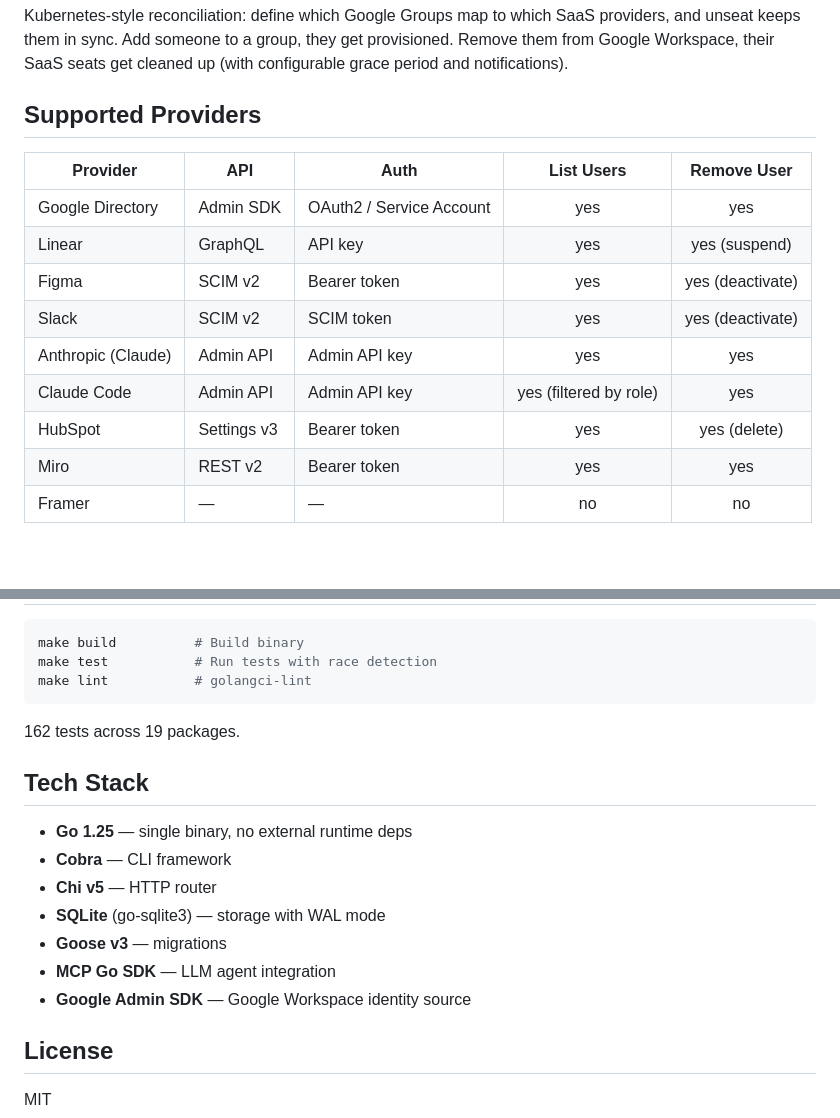
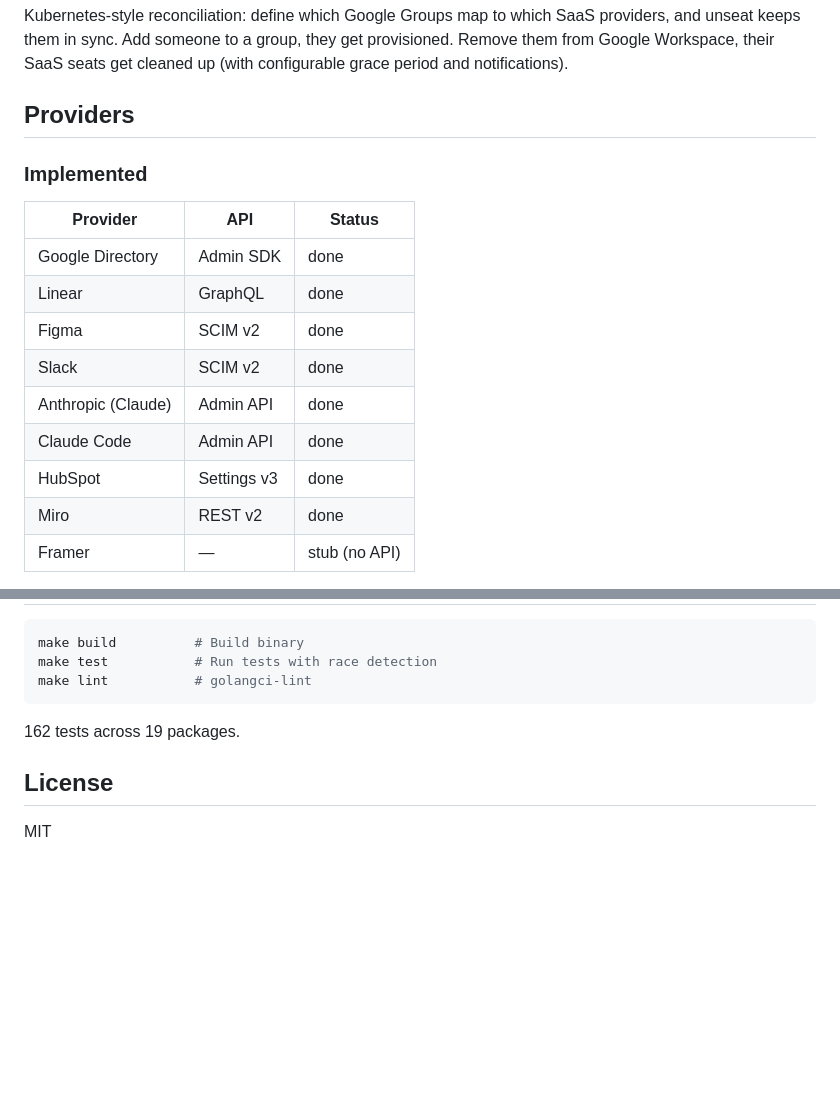
Before and after one commit to sderosiaux/unseat, a Markdown page: README.md, 2 parts joined by grey strips. Rendered like a GitHub page; blank space fills up the shorter version.

```diff
--- a/README.md
+++ b/README.md
@@ -34,16 +34,19 @@ flowchart LR
 
 Kubernetes-style reconciliation: define which Google Groups map to which SaaS providers, and unseat keeps them in sync. Add someone to a group, they get provisioned. Remove them from Google Workspace, their SaaS seats get cleaned up (with configurable grace period and notifications).
 
-## Supported Providers
+## Providers
 
-| Provider | API | Auth | List Users | Remove User |
-|----------|-----|------|:----------:|:-----------:|
-| Google Directory | Admin SDK | OAuth2 / Service Account | yes | yes |
-| Linear | GraphQL | API key | yes | yes (suspend) |
-| Figma | SCIM v2 | Bearer token | yes | yes (deactivate) |
-| Slack | SCIM v2 | SCIM token | yes | yes (deactivate) |
-| Anthropic (Claude) | Admin API | Admin API key | yes | yes |
-| Claude Code | Admin API | Admin API key | yes (filtered by role) | yes |
-| HubSpot | Settings v3 | Bearer token | yes | yes (delete) |
-| Miro | REST v2 | Bearer token | yes | yes |
-| Framer | — | — | no | no |
+### Implemented
+
+| Provider | API | Status |
+|----------|-----|--------|
+| Google Directory | Admin SDK | done |
+| Linear | GraphQL | done |
+| Figma | SCIM v2 | done |
+| Slack | SCIM v2 | done |
+| Anthropic (Claude) | Admin API | done |
+| Claude Code | Admin API | done |
+| HubSpot | Settings v3 | done |
+| Miro | REST v2 | done |
+| Framer | — | stub (no API) |
+
@@ -319,16 +318,6 @@ make lint           # golangci-lint
 
 162 tests across 19 packages.
 
-## Tech Stack
-
-- **Go 1.25** — single binary, no external runtime deps
-- **Cobra** — CLI framework
-- **Chi v5** — HTTP router
-- **SQLite** (go-sqlite3) — storage with WAL mode
-- **Goose v3** — migrations
-- **MCP Go SDK** — LLM agent integration
-- **Google Admin SDK** — Google Workspace identity source
-
 ## License
 
 MIT
```
Also changed, not shown: other parts of README.md (+54 -58 lines).
